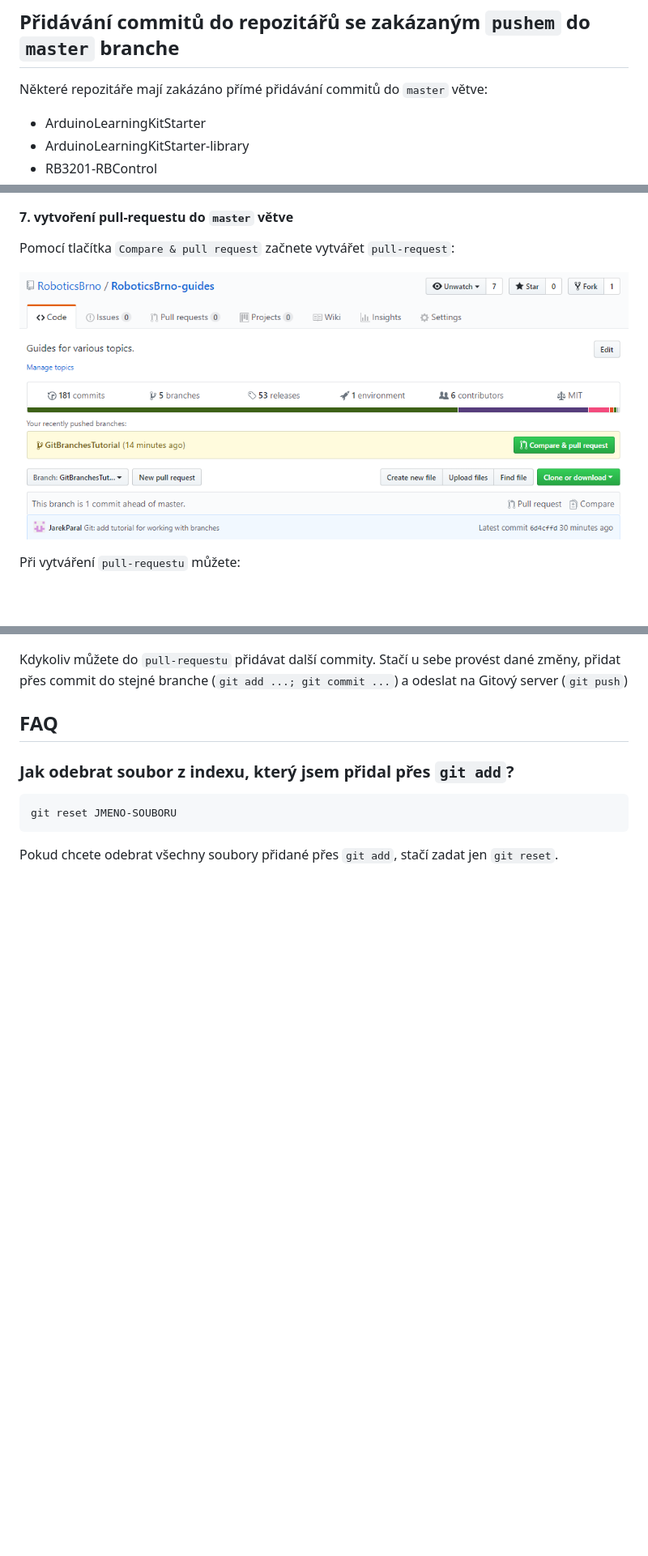
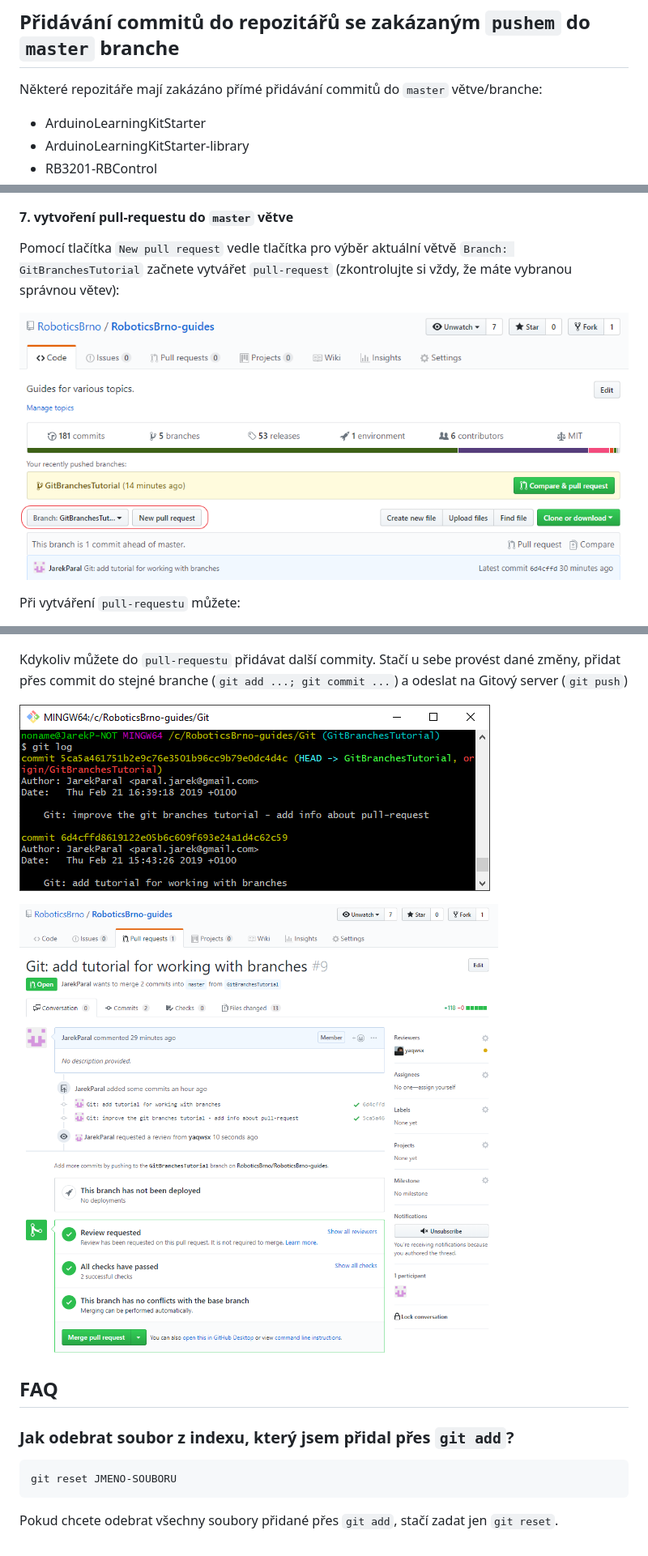
Before and after one commit to RoboticsBrno/RoboticsBrno-guides, a Markdown page: Git/Git.md, 3 parts joined by grey strips. Shown: that part at 81% size. Rendered like a GitHub page; pictures changed too: Git/git10-github-pull-request-button-highlighted.png (added), Git/git13-github-pull-request-created-log.png (added), Git/git14-github-pull-request_more-commit.png (added); blank space fills up the shorter version.

Commit message:
Git: improve the git branches tutorial - add two screenshots and improve one

```diff
--- a/Git/Git.md
+++ b/Git/Git.md
@@ -21,7 +21,8 @@
 ## Práce s branchemi a pull-requesty aneb
 ## Přidávání commitů do repozitářů se zakázaným `pushem` do `master` branche
 
-Některé repozitáře mají zakázáno přímé přidávání commitů do `master` větve:
+Některé repozitáře mají zakázáno přímé přidávání commitů do `master` větve/branche:
+
 - ArduinoLearningKitStarter
 - ArduinoLearningKitStarter-library
 - RB3201-RBControl
@@ -117,9 +118,9 @@ Nyní by již měla být daná branch nahrána na Gitovém serveru:
 
 #### 7. vytvoření pull-requestu do `master` větve
 
-Pomocí tlačítka `Compare & pull request` začnete vytvářet `pull-request`:
+Pomocí tlačítka `New pull request` vedle tlačítka pro výběr aktuální větvě `Branch: GitBranchesTutorial` začnete vytvářet `pull-request` (zkontrolujte si vždy, že máte vybranou správnou větev):
 
-![](git10-github-pull-request-button.png)
+![](git10-github-pull-request-button-highlighted.png)
 
 Při vytváření `pull-requestu` můžete:
 - přidávat podrobnější popis
@@ -135,6 +136,10 @@ Po vytvoření `pull-requestu` vám jej mohou ostatní komentovat, připomínkov
 
 Kdykoliv můžete do `pull-requestu` přidávat další commity. Stačí u sebe provést dané změny, přidat přes commit do stejné branche (`git add ...; git commit ...`) a odeslat na Gitový server (`git push`)
 
+![](git13-github-pull-request-created-log.png)
+
+![](git14-github-pull-request_more-commit.png)
+
 ## FAQ
 
 ### Jak odebrat soubor z indexu, který jsem přidal přes `git add`?
```
